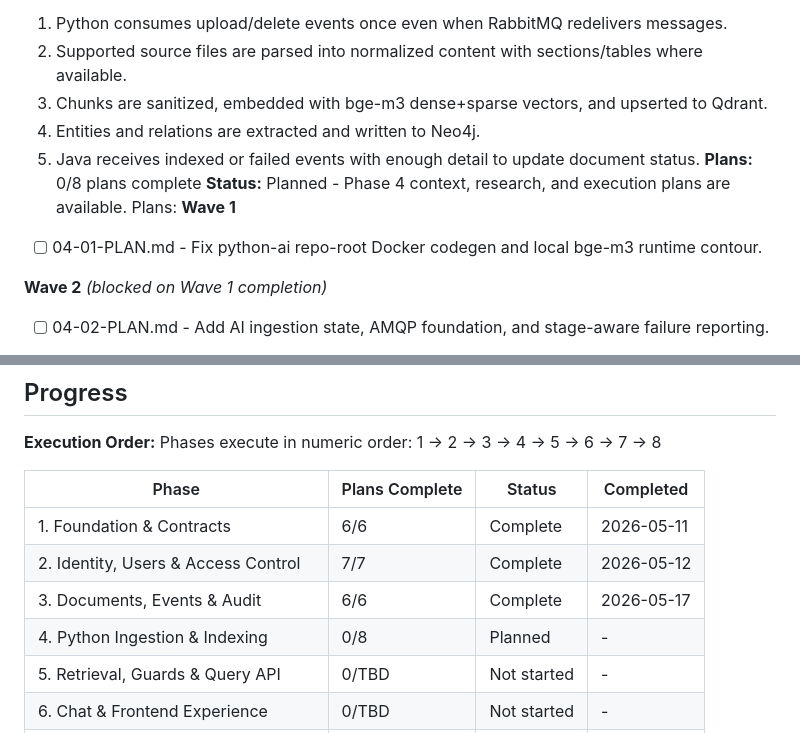
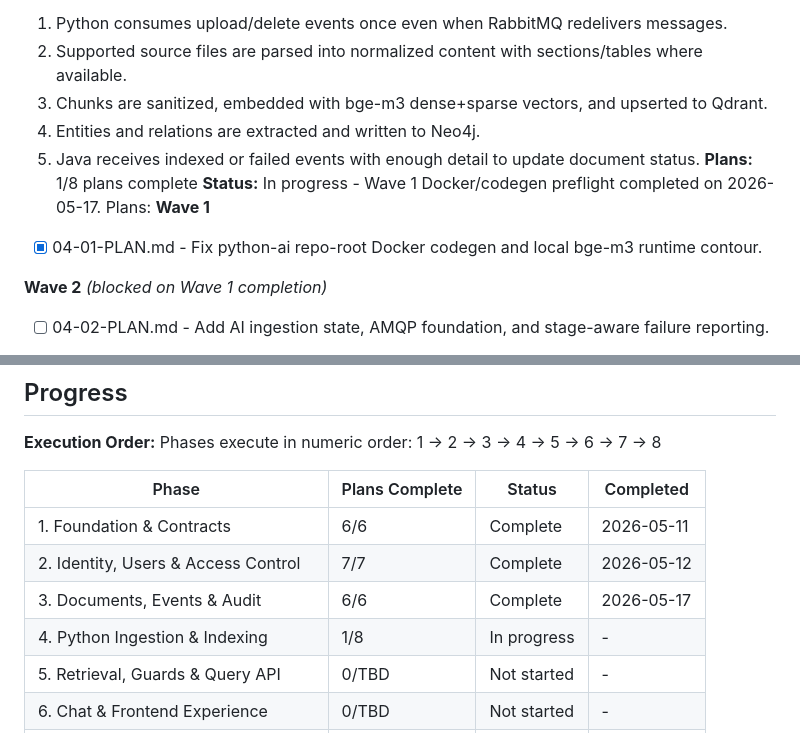
Before and after one commit to DITEKmax/corp-rag, a Markdown page: .planning/ROADMAP.md, 2 parts joined by grey strips. GitHub-like rendering.

```diff
--- a/.planning/ROADMAP.md
+++ b/.planning/ROADMAP.md
@@ -110,11 +110,11 @@ Plans:
   3. Chunks are sanitized, embedded with bge-m3 dense+sparse vectors, and upserted to Qdrant.
   4. Entities and relations are extracted and written to Neo4j.
   5. Java receives indexed or failed events with enough detail to update document status.
-**Plans:** 0/8 plans complete
-**Status:** Planned - Phase 4 context, research, and execution plans are available.
+**Plans:** 1/8 plans complete
+**Status:** In progress - Wave 1 Docker/codegen preflight completed on 2026-05-17.
 Plans:
 **Wave 1**
-- [ ] 04-01-PLAN.md - Fix python-ai repo-root Docker codegen and local bge-m3 runtime contour.
+- [x] 04-01-PLAN.md - Fix python-ai repo-root Docker codegen and local bge-m3 runtime contour.
 
 **Wave 2** *(blocked on Wave 1 completion)*
 - [ ] 04-02-PLAN.md - Add AI ingestion state, AMQP foundation, and stage-aware failure reporting.
@@ -194,7 +194,7 @@ Phases execute in numeric order: 1 → 2 → 3 → 4 → 5 → 6 → 7 → 8
 | 1. Foundation & Contracts | 6/6 | Complete | 2026-05-11 |
 | 2. Identity, Users & Access Control | 7/7 | Complete | 2026-05-12 |
 | 3. Documents, Events & Audit | 6/6 | Complete | 2026-05-17 |
-| 4. Python Ingestion & Indexing | 0/8 | Planned | - |
+| 4. Python Ingestion & Indexing | 1/8 | In progress | - |
 | 5. Retrieval, Guards & Query API | 0/TBD | Not started | - |
 | 6. Chat & Frontend Experience | 0/TBD | Not started | - |
 | 7. Evaluation & Observability | 0/TBD | Not started | - |
```
Also changed, not shown: .planning/STATE.md (+19 -17 lines), 1 other file.
